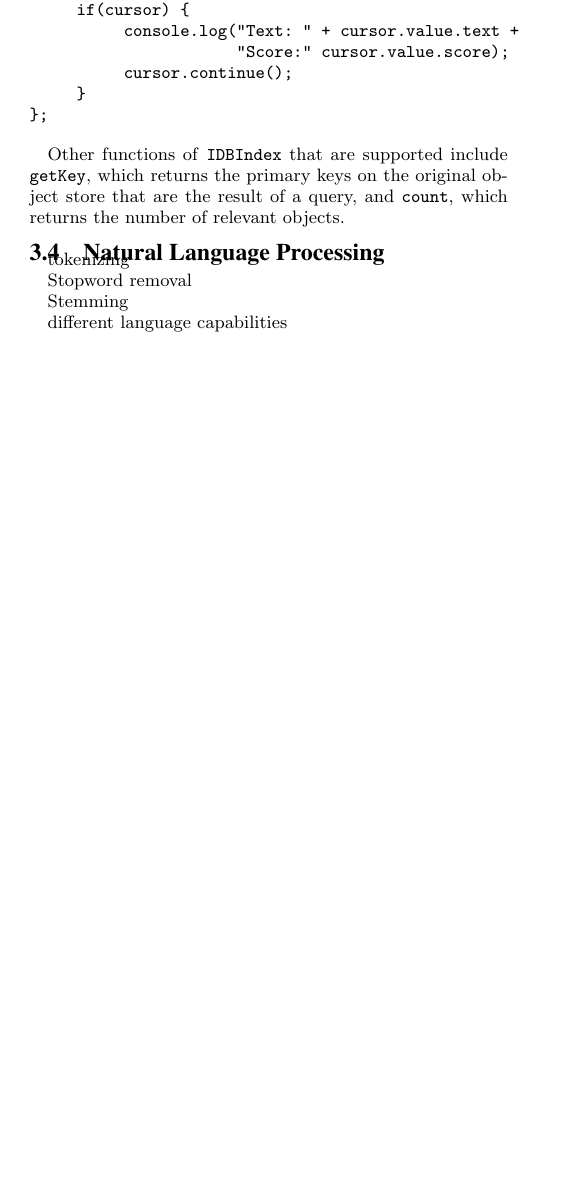
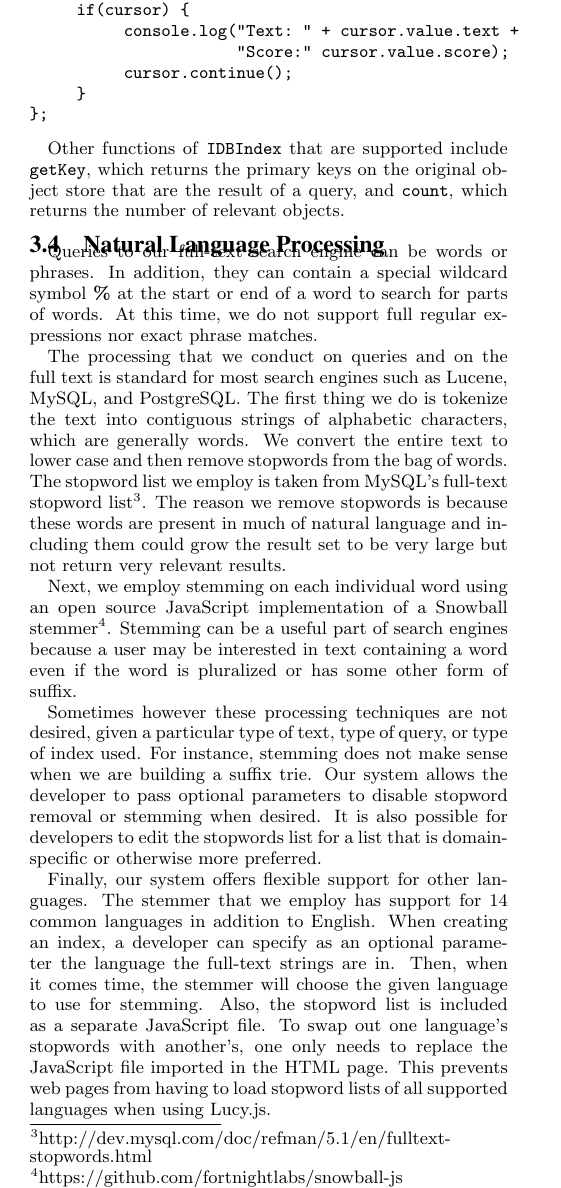
Before and after one commit to amyxzhang/lucy.js, a LaTeX document (paper/paper.tex): part of one column of page 3 of 4 before the commit and part of one column of page 3 of 5 after it, cut so that both start at the same text, the shorter picture padded with empty space. Compiled offline with pdfLaTeX.

Commit message:
natural language processing

```diff
--- a/paper/paper.tex
+++ b/paper/paper.tex
@@ -166,13 +166,17 @@ Other functions of \texttt{IDBIndex} that are supported include \texttt{getKey},
 
 \subsection{Natural Language Processing}
 
-tokenizing
+Queries to our full-text search engine can be words or phrases. In addition, they can contain a special wildcard symbol \textbf{\%} at the start or end of a word to search for parts of words. At this time, we do not support full regular expressions nor exact phrase matches.
 
-Stopword removal
+The processing that we conduct on queries and on the full text is standard for most search engines such as Lucene, MySQL, and PostgreSQL. The first thing we do is tokenize the text into contiguous strings of alphabetic characters, which are generally words. We convert the entire text to lower case and then remove stopwords from the bag of words. The stopword list we employ is taken from MySQL's full-text stopword list\footnote{http://dev.mysql.com/doc/refman/5.1/en/fulltext-stopwords.html}. The reason we remove stopwords is because these words are present in much of natural language and including them could grow the result set to be very large but not return very relevant results.
 
-Stemming
+Next, we employ stemming on each individual word using an open source JavaScript implementation of a Snowball stemmer\footnote{https://github.com/fortnightlabs/snowball-js}.
+Stemming can be a useful part of search engines because a user may be interested in text containing a word even if the word is pluralized or has some other form of suffix.
 
-different language capabilities
+Sometimes however these processing techniques are not desired, given a particular type of text, type of query, or type of index used. For instance, stemming does not make sense when we are building a suffix trie. Our system allows the developer to pass optional parameters to disable stopword removal or stemming when desired. It is also possible for developers to edit the stopwords list for a list that is domain-specific or otherwise more preferred.
+
+Finally, our system offers flexible support for other languages. The stemmer that we employ has support for 14 common languages in addition to English. When creating an index, a developer can specify as an optional parameter the language the full-text strings are in. Then, when it comes time, the stemmer will choose the given language to use for stemming.
+Also, the stopword list is included as a separate JavaScript file. To swap out one language's stopwords with another's, one only needs to replace the JavaScript file imported in the HTML page. This prevents web pages from having to load stopword lists of all supported languages when using Lucy.js.
 
 \subsection{Scoring and Ranking}
 
```
Also changed, not shown: paper/paper.tex (2 more changed lines).
